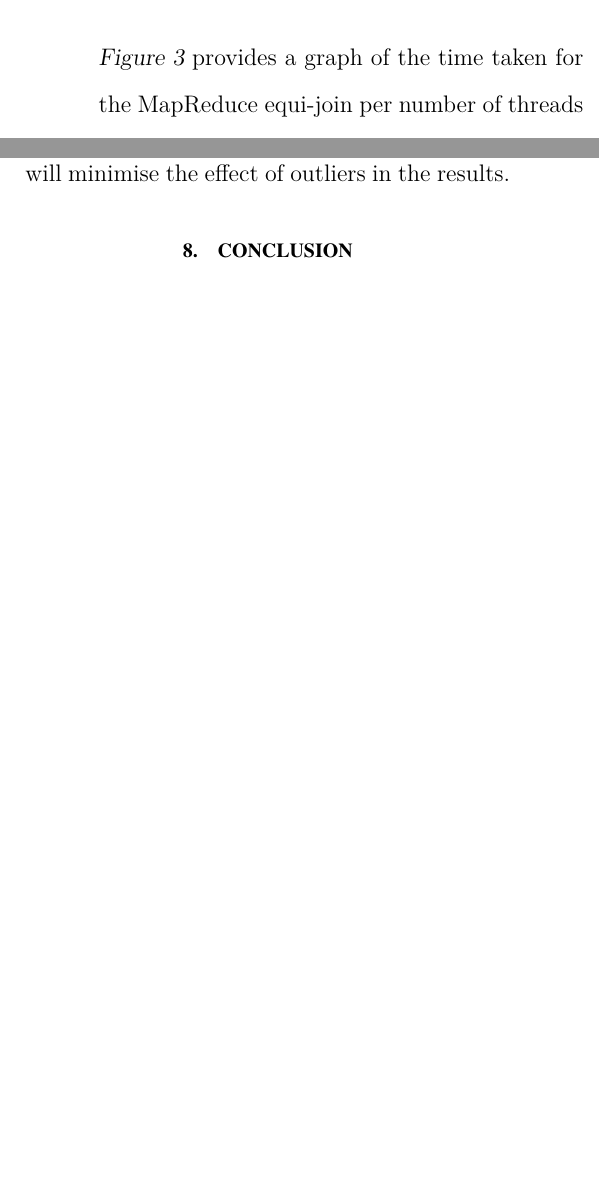
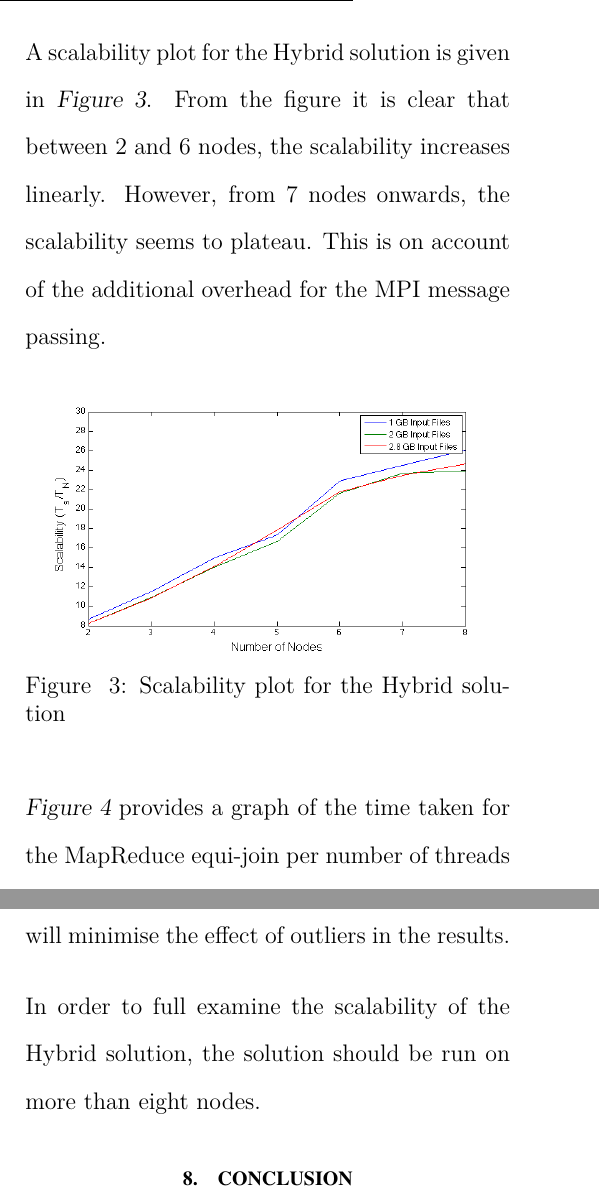
Before and after one commit to kayjayB/Distributed-Equi-Join, a LaTeX document (Documentation/ELEN4020 Project Report.tex, which reads Documentation/witseiepaper.cls): two parts of the columns of pages 10 and 12 of 13, joined at a grey line, cut at the place of the change, the shorter picture padded with empty space. Compiled offline with pdfLaTeX.

Commit message:
Added images and uploaded fixed cls file

```diff
--- a/Documentation/ELEN4020 Project Report.tex
+++ b/Documentation/ELEN4020 Project Report.tex
@@ -383,6 +383,16 @@ The benchmarks were run using three sets of input files of various sizes. Firstl
 	\label{fig:speedUpH}
 \end{figure}
 
+A scalability plot for the Hybrid solution is given in \figref{fig:scalabilty}. From the figure it is clear that between 2 and 6 nodes, the scalability increases linearly. However, from 7 nodes onwards, the scalability seems to plateau. This is on account of the additional overhead for the MPI message passing.
+
+\begin{figure}[h]
+	\centering
+	\includegraphics[width=1\columnwidth]{scalability.png}
+	\caption{Scalability plot for the Hybrid solution}
+	\raggedright
+	\label{fig:scalabilty}
+\end{figure}
+
 \figref{fig:resultsMR} provides a graph of the time taken for the MapReduce equi-join per number of threads for the 1, 2 and 2.8GB input files. From the graph, it is clear that as the file size increases, the time to perform the join increases. It also indicates that for the smaller input files, the optimal performance is achieved for eight threads. However, for the large input file, the best performance is achieved when four threads are used. Since the node used to run the benchmarks had eight hardware threads, it is expected that running the program with eight threads would give the best performance. It is thus an outlier that the best performance for the 2.8GB input files was achieved for four threads. From the figure, it can also be inferred that when running the 2.8~GB input file, all of the node's RAM was used, and as such, hard drive space was used for virtual memory \cite{ram}. Since hard drive I/O speed is much slower than RAM I/O speeds, the use of virtual memory results in the drastic speed decrease seen in the graph~\cite{ram}.
 
 \begin{figure}[h]
@@ -430,6 +440,8 @@ Furthermore, the performance of the hybrid equi-join algorithm could be greatly
 
 For future, each of the benchmarks run above should be repeated multiple times and the results should be averaged. This will allow for more accurate benchmarks to be acquired as it will minimise the effect of outliers in the results.
 
+In order to full examine the scalability of the Hybrid solution, the solution should be run on more than eight nodes.
+
 \section{CONCLUSION}
 The design and implementation of two different equi-join algorithms were presented. The first was a hybrid model using MPI and OpenMP, that made use of a simple hash join to implement the equi-join. The second implemented the equi-join using the Phoenix++ MapReduce paradigm. Benchmarks were run by varying the input file size, along with the number of nodes and the number of threads being used by the two solutions. It was discovered that ?????????????. For future work, a concurrent vector should be used in the hybrid model to allow for parallel querying, thus drastically improving performance.
 
--- a/Documentation/witseiepaper.cls
+++ b/Documentation/witseiepaper.cls
@@ -535,7 +535,7 @@ page \thepage \space undefined}}%
    \noindent{\itshape\small\vskip 7pt {\sl \@thanks}\par}
    \noindent{\small\vskip 5pt {\fontfamily{ptm}\fontseries{b}\fontsize{10pt}{\f@baselineskip}\selectfont Abstract:} \@abstract\par}
    \noindent{\small\vskip 5pt {\fontfamily{ptm}\fontseries{b}\fontsize{10pt}{\f@baselineskip}\selectfont Key words:} \@keywords\par}
-   \vskip 14pt}}
+   \vskip 30pt}}
 
 \def\maketitle{\par
    \begingroup
```
Also changed, not shown: Documentation/comparison.png (added), Documentation/scalability.png (added).
